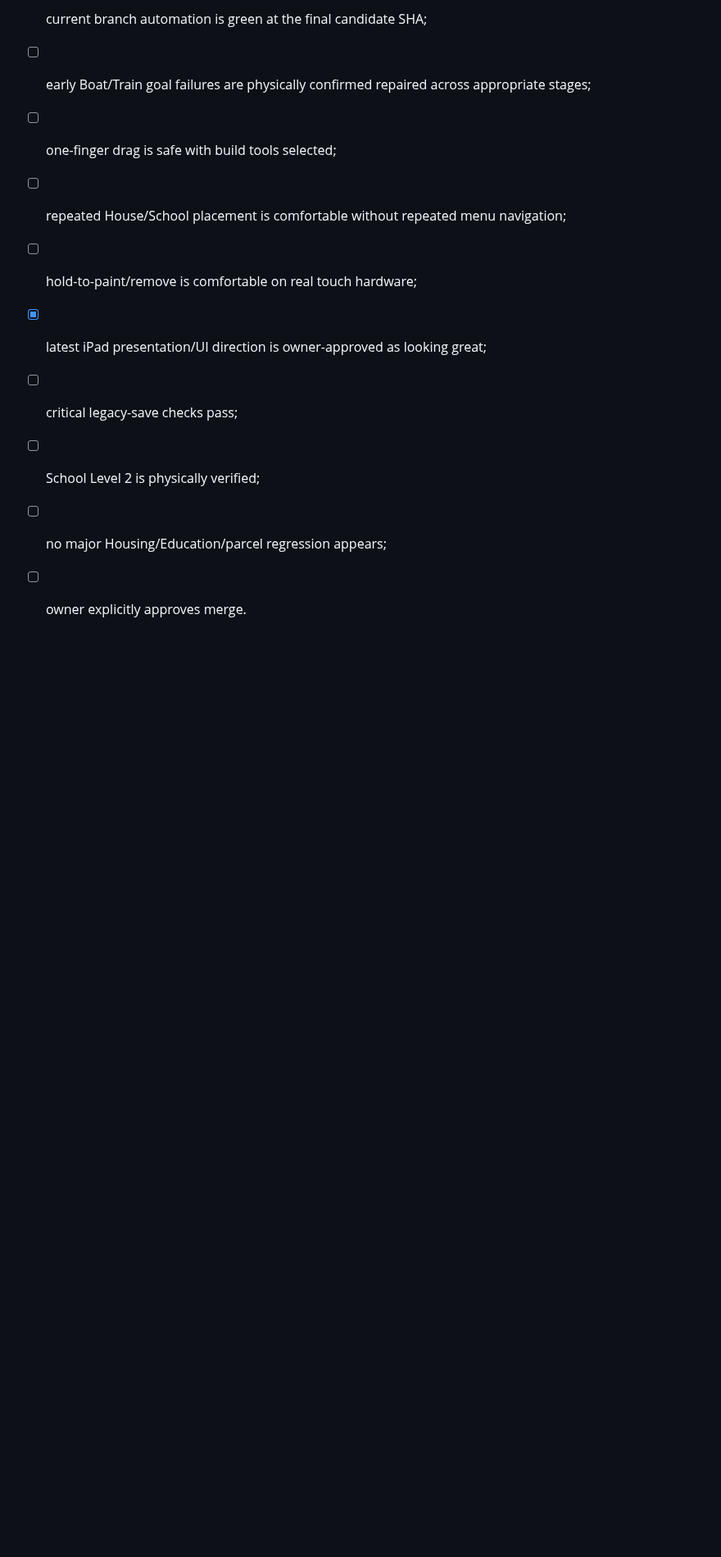
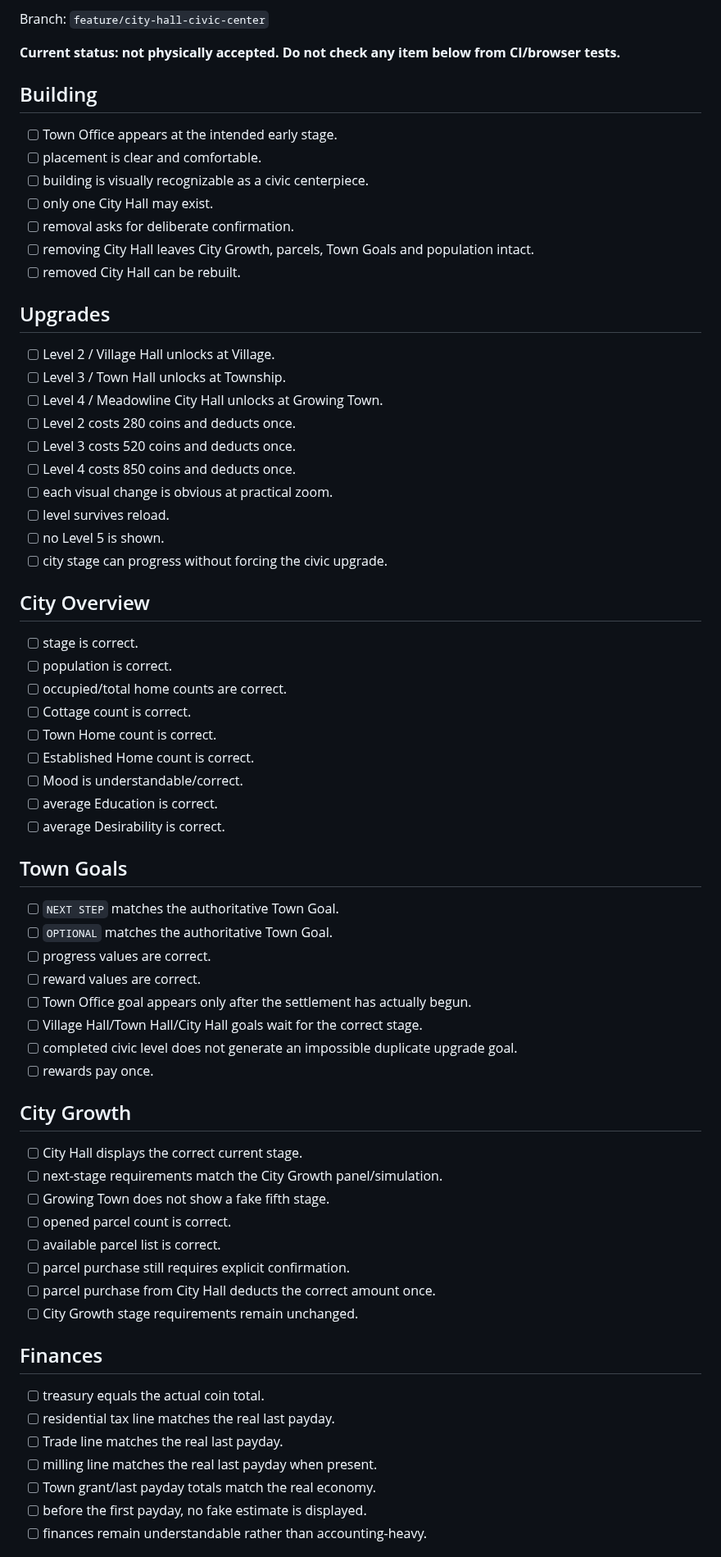
Before and after one commit to OuterHeavenX/Meadowline, a Markdown page: docs/IPHONE_ACCEPTANCE.md, the part around one of its changes. Shown at 82% size. Drawn GitHub-style; blank space fills up the shorter version.

Commit message:
Record PR4 merge and add City Hall physical gate

```diff
--- a/docs/IPHONE_ACCEPTANCE.md
+++ b/docs/IPHONE_ACCEPTANCE.md
@@ -262,11 +230,72 @@ PR #4 is eligible for a merge decision only after:
 
-- [ ] current branch automation is green at the final candidate SHA;
-- [ ] early Boat/Train goal failures are physically confirmed repaired across appropriate stages;
-- [ ] one-finger drag is safe with build tools selected;
-- [ ] repeated House/School placement is comfortable without repeated menu navigation;
-- [ ] hold-to-paint/remove is comfortable on real touch hardware;
-- [x] latest iPad presentation/UI direction is owner-approved as looking great;
-- [ ] critical legacy-save checks pass;
-- [ ] School Level 2 is physically verified;
-- [ ] no major Housing/Education/parcel regression appears;
-- [ ] owner explicitly approves merge.
+Branch: `feature/city-hall-civic-center`
+
+**Current status: not physically accepted. Do not check any item below from CI/browser tests.**
+
+## Building
+
+- [ ] Town Office appears at the intended early stage.
+- [ ] placement is clear and comfortable.
+- [ ] building is visually recognizable as a civic centerpiece.
+- [ ] only one City Hall may exist.
+- [ ] removal asks for deliberate confirmation.
+- [ ] removing City Hall leaves City Growth, parcels, Town Goals and population intact.
+- [ ] removed City Hall can be rebuilt.
+
+## Upgrades
+
+- [ ] Level 2 / Village Hall unlocks at Village.
+- [ ] Level 3 / Town Hall unlocks at Township.
+- [ ] Level 4 / Meadowline City Hall unlocks at Growing Town.
+- [ ] Level 2 costs 280 coins and deducts once.
+- [ ] Level 3 costs 520 coins and deducts once.
+- [ ] Level 4 costs 850 coins and deducts once.
+- [ ] each visual change is obvious at practical zoom.
+- [ ] level survives reload.
+- [ ] no Level 5 is shown.
+- [ ] city stage can progress without forcing the civic upgrade.
+
+## City Overview
+
+- [ ] stage is correct.
+- [ ] population is correct.
+- [ ] occupied/total home counts are correct.
+- [ ] Cottage count is correct.
+- [ ] Town Home count is correct.
+- [ ] Established Home count is correct.
+- [ ] Mood is understandable/correct.
+- [ ] average Education is correct.
+- [ ] average Desirability is correct.
+
+## Town Goals
+
+- [ ] `NEXT STEP` matches the authoritative Town Goal.
+- [ ] `OPTIONAL` matches the authoritative Town Goal.
+- [ ] progress values are correct.
+- [ ] reward values are correct.
+- [ ] Town Office goal appears only after the settlement has actually begun.
+- [ ] Village Hall/Town Hall/City Hall goals wait for the correct stage.
+- [ ] completed civic level does not generate an impossible duplicate upgrade goal.
+- [ ] rewards pay once.
+
+## City Growth
+
+- [ ] City Hall displays the correct current stage.
+- [ ] next-stage requirements match the City Growth panel/simulation.
+- [ ] Growing Town does not show a fake fifth stage.
+- [ ] opened parcel count is correct.
+- [ ] available parcel list is correct.
+- [ ] parcel purchase still requires explicit confirmation.
+- [ ] parcel purchase from City Hall deducts the correct amount once.
+- [ ] City Growth stage requirements remain unchanged.
+
+## Finances
+
+- [ ] treasury equals the actual coin total.
+- [ ] residential tax line matches the real last payday.
+- [ ] Trade line matches the real last payday.
+- [ ] milling line matches the real last payday when present.
+- [ ] Town grant/last payday totals match the real economy.
+- [ ] before the first payday, no fake estimate is displayed.
+- [ ] finances remain understandable rather than accounting-heavy.
+
```
Also changed, not shown: other parts of docs/IPHONE_ACCEPTANCE.md (+186 -101 lines).
